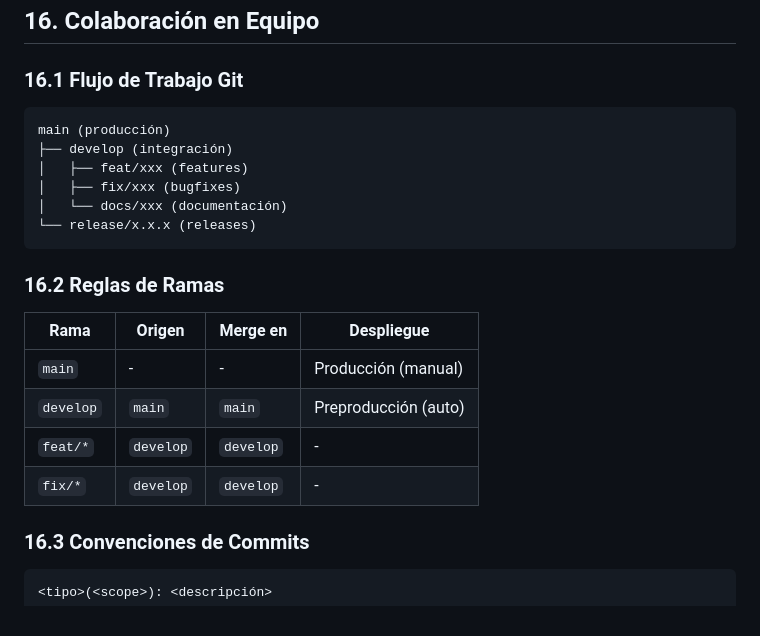
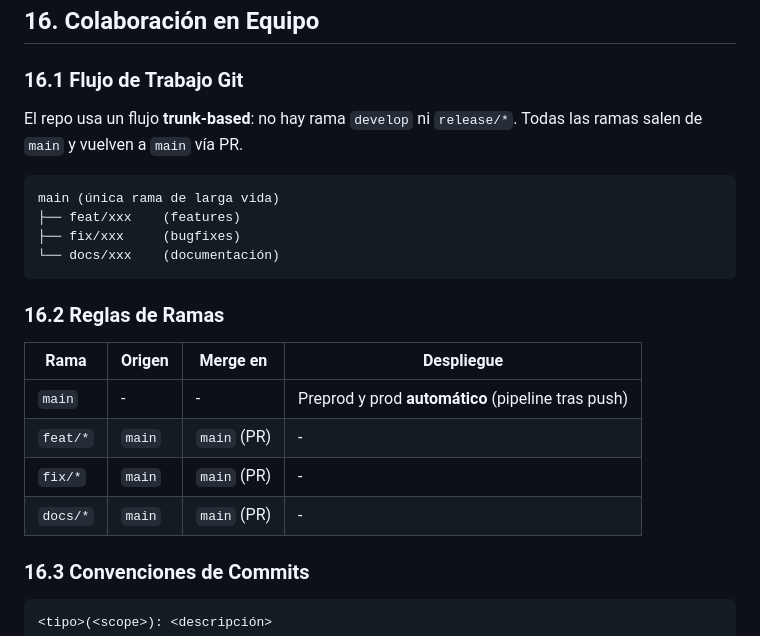
Before and after one commit to JosiasTomasnanez/vitalmed-telehealth-platform, a Markdown page: docs/runbook.md, the part around the change. Rendered like a GitHub page.

Commit message:
docs(runbook): alinear colaboracion con flujo trunk-based real

````diff
--- a/docs/runbook.md
+++ b/docs/runbook.md
@@ -1165,23 +1165,23 @@ terraform fmt -check -recursive
 
 ### 16.1 Flujo de Trabajo Git
 
+El repo usa un flujo **trunk-based**: no hay rama `develop` ni `release/*`. Todas las ramas salen de `main` y vuelven a `main` vía PR.
+
 ```
-main (producción)
-├── develop (integración)
-│   ├── feat/xxx (features)
-│   ├── fix/xxx (bugfixes)
-│   └── docs/xxx (documentación)
-└── release/x.x.x (releases)
+main (única rama de larga vida)
+├── feat/xxx    (features)
+├── fix/xxx     (bugfixes)
+└── docs/xxx    (documentación)
 ```
 
 ### 16.2 Reglas de Ramas
 
 | Rama | Origen | Merge en | Despliegue |
 |------|--------|----------|------------|
-| `main` | - | - | Producción (manual) |
-| `develop` | `main` | `main` | Preproducción (auto) |
-| `feat/*` | `develop` | `develop` | - |
-| `fix/*` | `develop` | `develop` | - |
+| `main` | - | - | Preprod y prod **automático** (pipeline tras push) |
+| `feat/*` | `main` | `main` (PR) | - |
+| `fix/*` | `main` | `main` (PR) | - |
+| `docs/*` | `main` | `main` (PR) | - |
 
 ### 16.3 Convenciones de Commits
 
````
